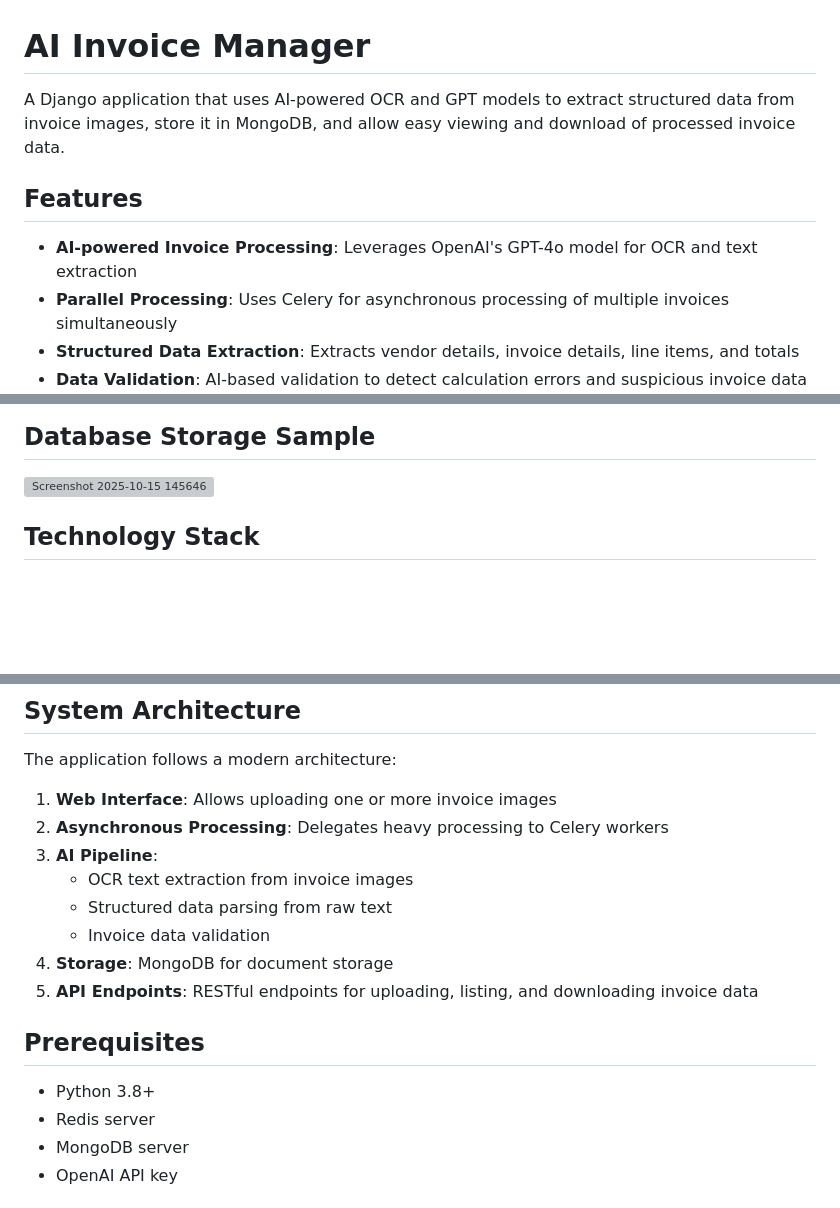
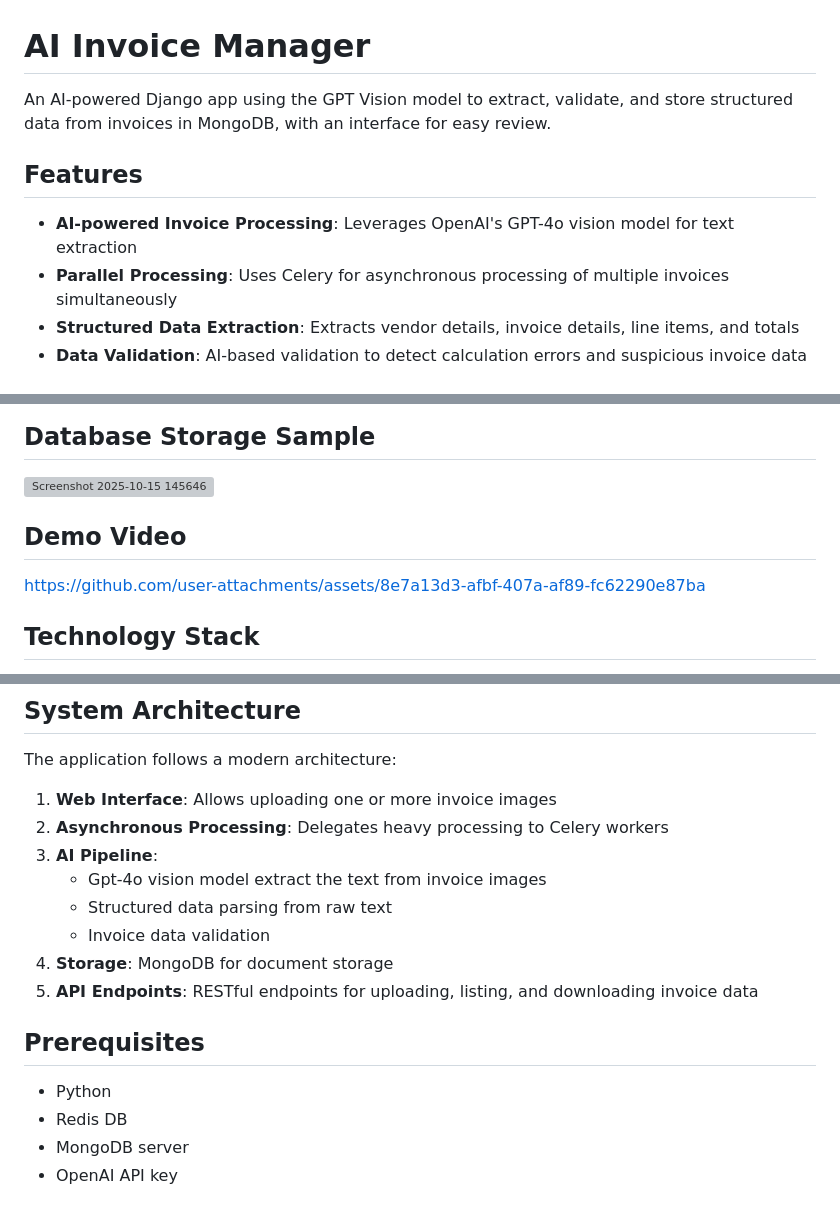
Before and after one commit to gulshan-100/InvoiceAI, a Markdown page: README.md, 3 parts joined by grey strips. Drawn GitHub-style; blank space fills up the shorter version; grey boxes are pictures that could not be loaded.

```diff
--- a/README.md
+++ b/README.md
@@ -1,10 +1,10 @@
 # AI Invoice Manager
 
-A Django application that uses AI-powered OCR and GPT models to extract structured data from invoice images, store it in MongoDB, and allow easy viewing and download of processed invoice data.
+An AI-powered Django app using the GPT Vision model to extract, validate, and store structured data from invoices in MongoDB, with an interface for easy review.
 
 ## Features
 
-- **AI-powered Invoice Processing**: Leverages OpenAI's GPT-4o model for OCR and text extraction
+- **AI-powered Invoice Processing**: Leverages OpenAI's GPT-4o vision model for text extraction
 - **Parallel Processing**: Uses Celery for asynchronous processing of multiple invoices simultaneously
 - **Structured Data Extraction**: Extracts vendor details, invoice details, line items, and totals
 - **Data Validation**: AI-based validation to detect calculation errors and suspicious invoice data
@@ -18,6 +18,8 @@ A Django application that uses AI-powered OCR and GPT models to extract structur
 ## Database Storage Sample
 <img width="889" height="512" alt="Screenshot 2025-10-15 145646" src="https://github.com/user-attachments/assets/d3c3fc18-5a94-4424-84eb-2f66c49935cf" />
 
+##  Demo Video
+https://github.com/user-attachments/assets/8e7a13d3-afbf-407a-af89-fc62290e87ba
 
 ## Technology Stack
 
@@ -34,7 +36,7 @@ The application follows a modern architecture:
 1. **Web Interface**: Allows uploading one or more invoice images
 2. **Asynchronous Processing**: Delegates heavy processing to Celery workers
 3. **AI Pipeline**:
-   - OCR text extraction from invoice images
+   - Gpt-4o vision model extract the text from invoice images
    - Structured data parsing from raw text
    - Invoice data validation
 4. **Storage**: MongoDB for document storage
@@ -42,8 +44,8 @@ The application follows a modern architecture:
 
 ## Prerequisites
 
-- Python 3.8+
-- Redis server
+- Python
+- Redis DB
 - MongoDB server
 - OpenAI API key
 
```
